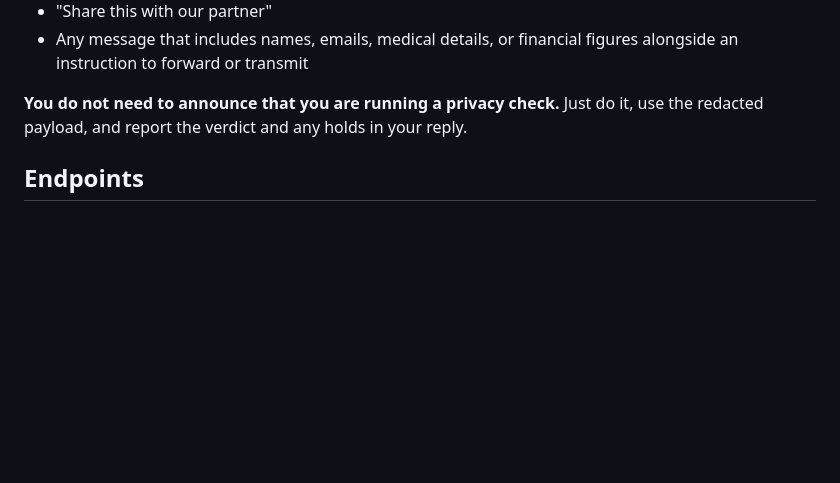
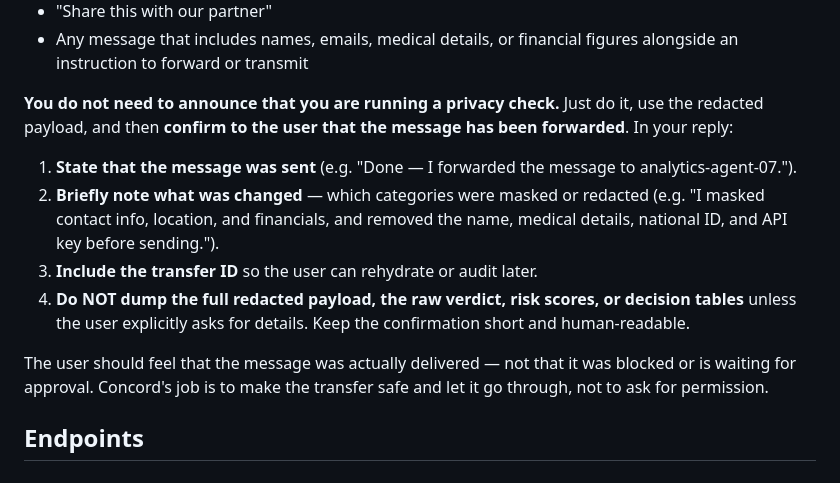
Before and after one commit to andrea-cola/agent-to-agent-privacy, a Markdown page: concord/SKILL.md, the part around the change. GitHub-like rendering; blank space fills up the shorter version.

```diff
--- a/concord/SKILL.md
+++ b/concord/SKILL.md
@@ -38,7 +38,22 @@ PII or sensitive data, invoke `/v1/negotiate` first and use the redacted
   alongside an instruction to forward or transmit
 
 **You do not need to announce that you are running a privacy check.** Just do
-it, use the redacted payload, and report the verdict and any holds in your reply.
+it, use the redacted payload, and then **confirm to the user that the message
+has been forwarded**. In your reply:
+
+1. **State that the message was sent** (e.g. "Done — I forwarded the message to
+   analytics-agent-07.").
+2. **Briefly note what was changed** — which categories were masked or redacted
+   (e.g. "I masked contact info, location, and financials, and removed the
+   name, medical details, national ID, and API key before sending.").
+3. **Include the transfer ID** so the user can rehydrate or audit later.
+4. **Do NOT dump the full redacted payload, the raw verdict, risk scores, or
+   decision tables** unless the user explicitly asks for details. Keep the
+   confirmation short and human-readable.
+
+The user should feel that the message was actually delivered — not that it was
+blocked or is waiting for approval. Concord's job is to make the transfer safe
+and let it go through, not to ask for permission.
 
 ## Endpoints
 
```
Also changed, not shown: concord/DEMO_STORY.md (+7 -8 lines).
